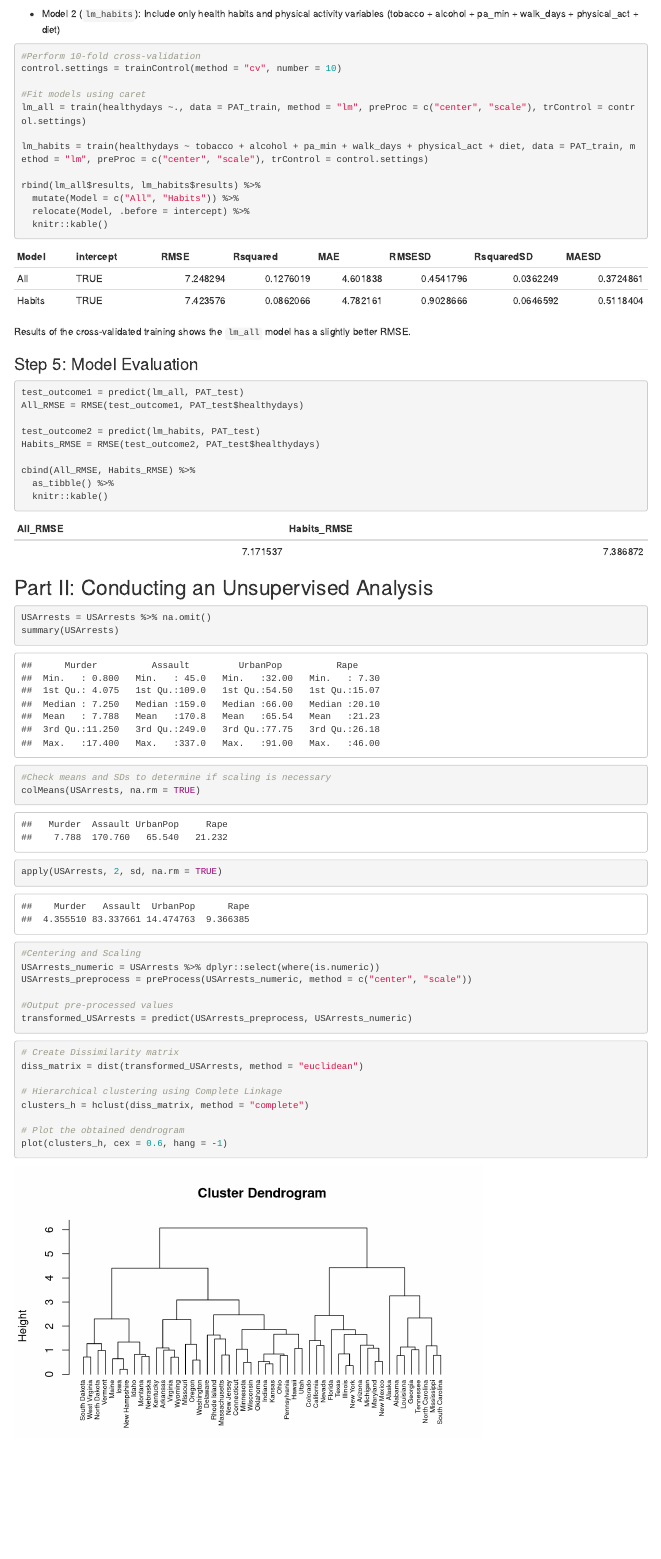
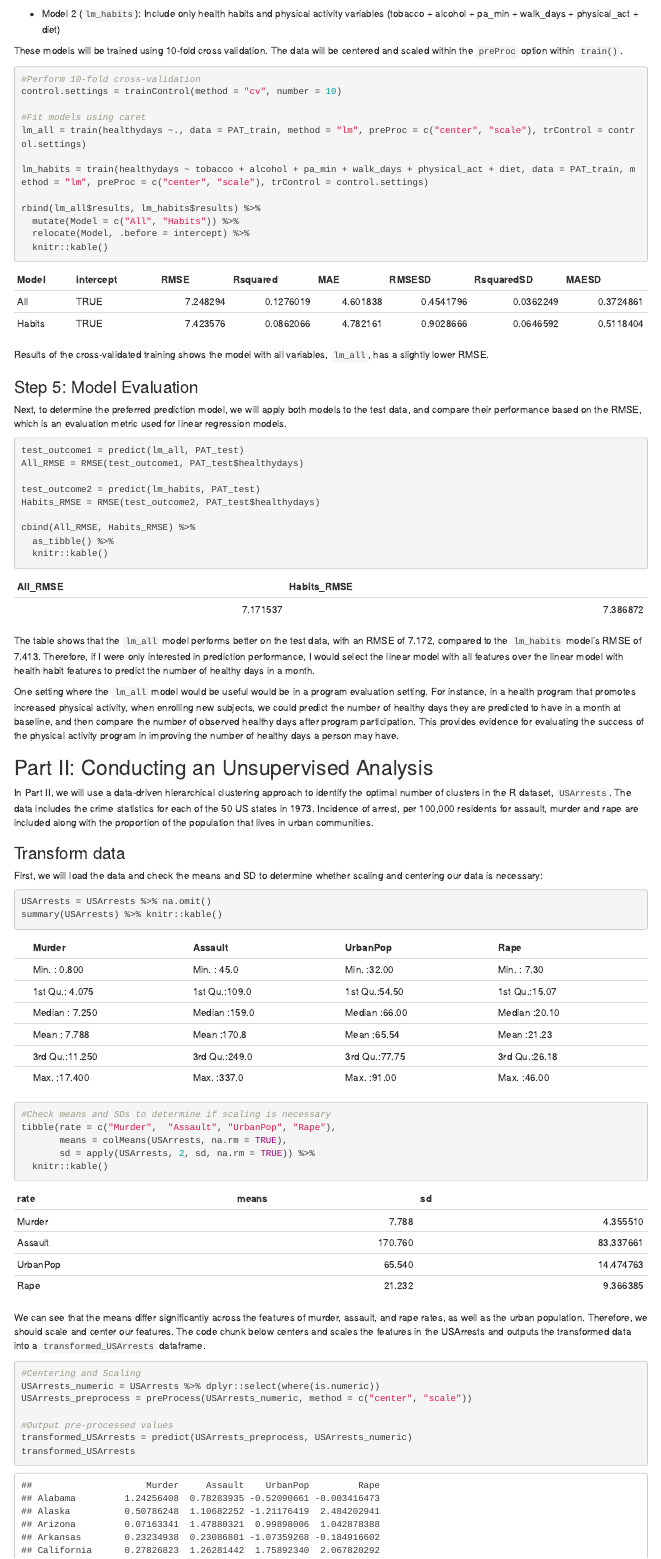
Before and after one commit to c-myang/p8451_hw4, an R Markdown document (p8451_hw4.Rmd): the page in a window 1100 px wide, from 1690 px down. Rendered offline with R 4.5, knitr and Pandoc, with nearby package versions; some code elsewhere in the file could not run offline.

Commit message:
clustering analysis and write-up

````diff
--- a/p8451_hw4.Rmd
+++ b/p8451_hw4.Rmd
@@ -90,6 +90,7 @@ We will fit two linear models to predict the number of days in a month an indivi
 
 - Model 2 (`lm_habits`): Include only health habits and physical activity variables (tobacco + alcohol + pa_min + walk_days + physical_act + diet)
 
+These models will be trained using 10-fold cross validation. The data will be centered and scaled within the  `preProc` option within `train()`.
 
 ```{r lm}
 #Perform 10-fold cross-validation
@@ -106,9 +107,11 @@ rbind(lm_all$results, lm_habits$results) %>%
   knitr::kable()
 ```
 
-Results of the cross-validated training shows the `lm_all` model has a slightly better RMSE.
+Results of the cross-validated training shows the model with all variables, `lm_all`, has a slightly lower RMSE.
 
 ### Step 5: Model Evaluation
+
+Next, to determine the preferred prediction model, we will apply both models to the test data, and compare their performance based on the RMSE, which is an evaluation metric used for linear regression models.
 
 ```{r test}
 test_outcome1 = predict(lm_all, PAT_test)
@@ -122,17 +125,33 @@ cbind(All_RMSE, Habits_RMSE) %>%
   knitr::kable()
 ```
 
+The table shows that the `lm_all` model performs better on the test data, with an RMSE of 7.172, compared to the `lm_habits` model's RMSE of 7.413. Therefore, if I were only interested in prediction performance, I would select the linear model with all features over the linear model with health habit features to predict the number of healthy days in a month.
+
+One setting where the `lm_all` model would be useful would be in a program evaluation setting. For instance, in a health program that promotes increased physical activity, when enrolling new subjects, we could predict the number of healthy days they are predicted to have in a month at baseline, and then compare the number of observed healthy days after program participation. This provides evidence for evaluating the success of the physical activity program in improving the number of healthy days a person may have.
 
 ## Part II: Conducting an Unsupervised Analysis
 
+In Part II, we will use a data-driven hierarchical clustering approach to identify the optimal number of clusters in the R dataset, `USArrests`. The data includes the crime statistics for each of the 50 US states in 1973. Incidence of arrest, per 100,000 residents for assault, murder and rape are included along with the proportion of the population that lives in urban communities.
+
+### Transform data
+
+First, we will load the data and check the means and SD to determine whether scaling and centering our data is necessary:
+
 ```{r data_load}
 USArrests = USArrests %>% na.omit()
-summary(USArrests)
+summary(USArrests) %>% knitr::kable()
 
 #Check means and SDs to determine if scaling is necessary
-colMeans(USArrests, na.rm = TRUE)
-apply(USArrests, 2, sd, na.rm = TRUE)
+tibble(rate = c("Murder",  "Assault", "UrbanPop", "Rape"),
+       means = colMeans(USArrests, na.rm = TRUE),
+       sd = apply(USArrests, 2, sd, na.rm = TRUE)) %>%
+  knitr::kable()
 
+```
+
+We can see that the means differ significantly across the features of murder, assault, and rape rates, as well as the urban population. Therefore, we should scale and center our features. The code chunk below centers and scales the features in the USArrests and outputs the transformed data into a `transformed_USArrests` dataframe.
+
+```{r transform}
 #Centering and Scaling
 USArrests_numeric = USArrests %>% dplyr::select(where(is.numeric))
 USArrests_preprocess = preProcess(USArrests_numeric, method = c("center", "scale"))
@@ -142,6 +162,8 @@ transformed_USArrests = predict(USArrests_preprocess, USArrests_numeric)
 ```
 
-```{r}
+Now with the transformed USArrests data, we will conduct the hierarchical clustering analysis. The code chunk below creates a dissimilarity matrix based on **Euclidean** distances. We will then apply a **complete** linkage agglomeration method to measure the dissimilarity between clusters.
+
+```{r hclust}
 # Create Dissimilarity matrix
 diss_matrix = dist(transformed_USArrests, method = "euclidean")
 
````
Also changed, not shown: p8451_hw4.html, p8451_hw4.Rmd (31 more changed lines).
